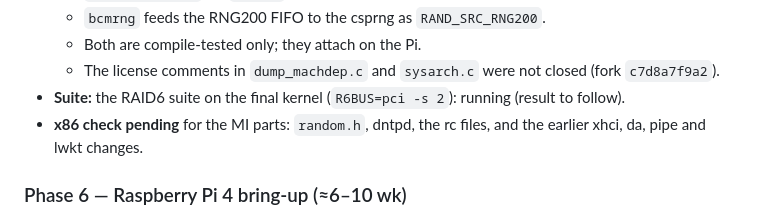
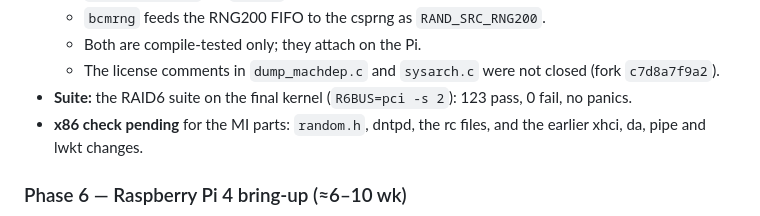
Before and after one commit to bzenowich/flynas, a Markdown page: docs/dfly-arm.md, the part around the change. GitHub-like rendering.

Commit message:
docs: Progress 5g suite result, 123/0
Co-Authored-By: Claude Opus 5.5 <noreply@anthropic.com>
Claude-Session: https://claude.ai/code/session_017bMq3FdeSorGzbSySyUThQ

```diff
--- a/docs/dfly-arm.md
+++ b/docs/dfly-arm.md
@@ -1625,7 +1625,7 @@ qemu-xhci + usb-storage works. Run the HAMMER2 RAID6 test suite from
   - The license comments in `dump_machdep.c` and `sysarch.c` were not
     closed (fork `c7d8a7f9a2`).
 - **Suite:** the RAID6 suite on the final kernel (`R6BUS=pci -s 2`):
-  running (result to follow).
+  123 pass, 0 fail, no panics.
 - **x86 check pending** for the MI parts: `random.h`, dntpd, the rc
   files, and the earlier xhci, da, pipe and lwkt changes.
 
```
